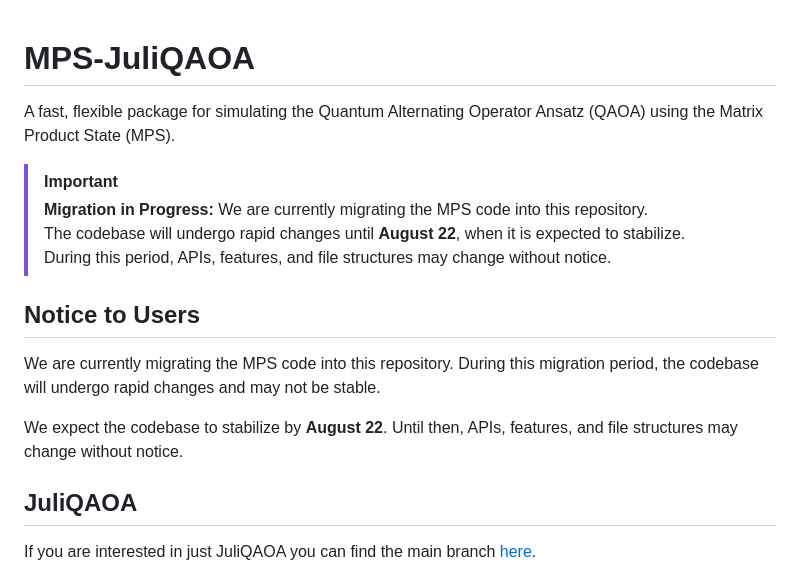
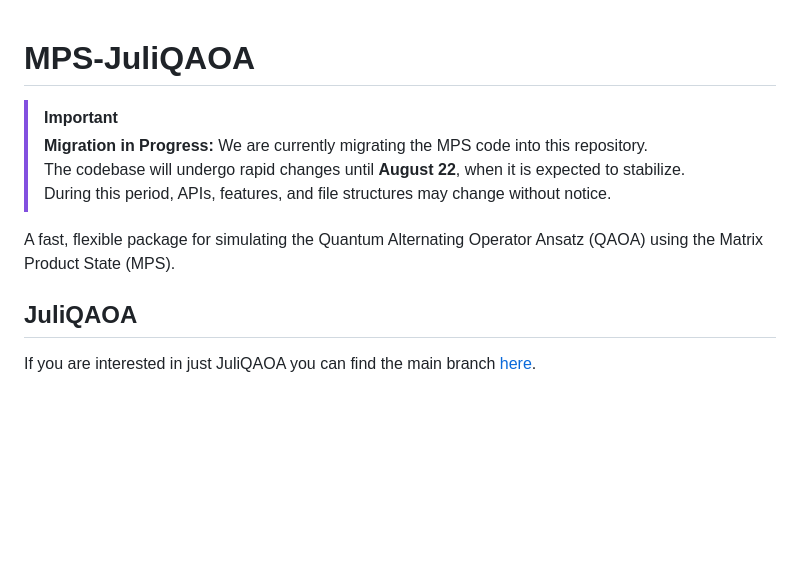
Before and after one commit to lanl/JuliQAOA.jl, a Markdown page: README.md, the part around the change. GitHub-like rendering; blank space fills up the shorter version.

```diff
--- a/README.md
+++ b/README.md
@@ -1,6 +1,4 @@
 # MPS-JuliQAOA
-
-A fast, flexible package for simulating the Quantum Alternating Operator Ansatz (QAOA) using the Matrix Product State (MPS).
 
 > [!IMPORTANT]
 > **Migration in Progress:** We are currently migrating the MPS code into this repository.
@@ -8,12 +6,7 @@ A fast, flexible package for simulating the Quantum Alternating Operator Ansatz
 > During this period, APIs, features, and file structures may change without notice.
 
 
-## Notice to Users
-
-We are currently migrating the MPS code into this repository. During this migration period, the codebase will undergo rapid changes and may not be stable.
-
-We expect the codebase to stabilize by **August 22**. Until then, APIs, features, and file structures may change without notice.
-
+A fast, flexible package for simulating the Quantum Alternating Operator Ansatz (QAOA) using the Matrix Product State (MPS).
 
 ## JuliQAOA
 
```
